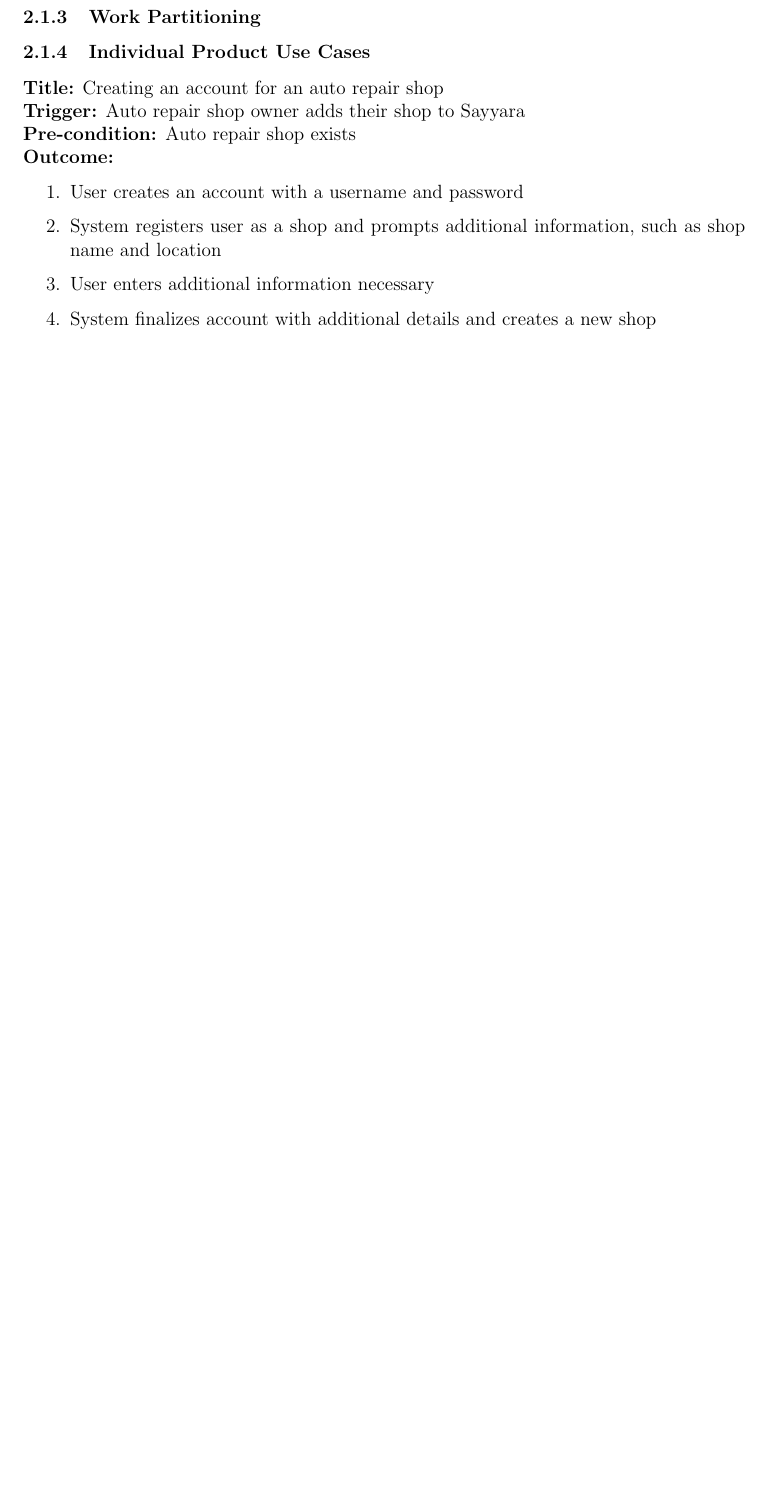
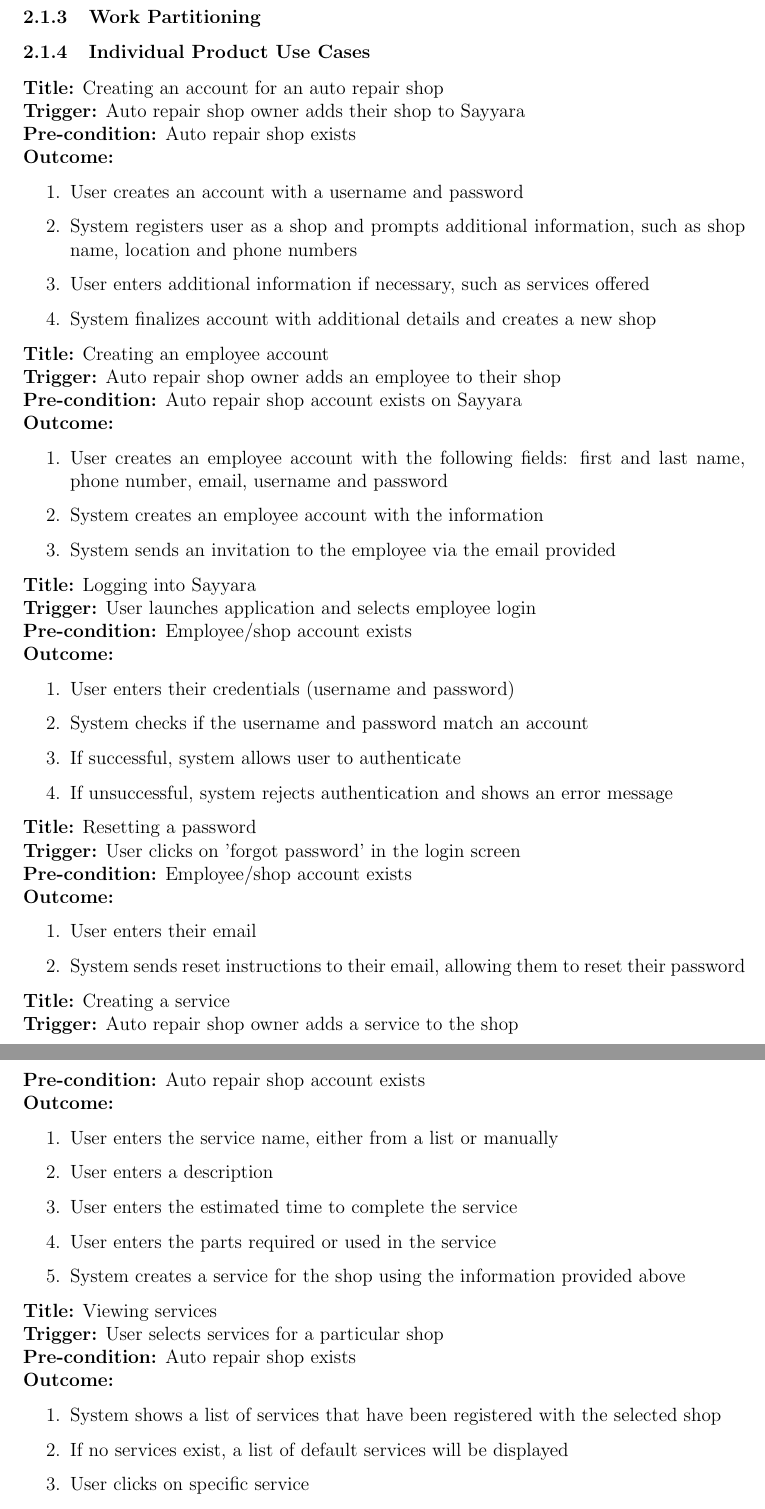
Before and after one commit to arkinmodi/project-sayyara, a LaTeX document (docs/SRS/SRS.tex): part of page 10 of 22 before the commit and two parts of pages 10 and 11 of 24 after it, the two joined at a grey line, cut so that both start at the same text, the shorter picture padded with empty space. Compiled offline with pdfLaTeX.

Commit message:
Added some use cases

```diff
--- a/docs/SRS/SRS.tex
+++ b/docs/SRS/SRS.tex
@@ -308,6 +308,61 @@
 \textbf{Outcome:}
 \begin{enumerate}
 	\item User creates an account with a username and password
-	\item System registers user as a shop and prompts additional information, such as shop name and location
-	\item User enters additional information necessary
+	\item System registers user as a shop and prompts additional information, such as shop name, location and
+	      phone numbers
+	\item User enters additional information if necessary, such as services offered
 	\item System finalizes account with additional details and creates a new shop
+\end{enumerate}
+
+\textbf{Title:} Creating an employee account\\
+\textbf{Trigger:} Auto repair shop owner adds an employee to their shop\\
+\textbf{Pre-condition:} Auto repair shop account exists on Sayyara\\
+\textbf{Outcome:}
+\begin{enumerate}
+	\item User creates an employee account with the following fields: first and last name, phone number,
+	      email, username and password
+	\item System creates an employee account with the information
+	\item System sends an invitation to the employee via the email provided
+\end{enumerate}
+
+\textbf{Title:} Logging into Sayyara\\
+\textbf{Trigger:} User launches application and selects employee login\\
+\textbf{Pre-condition:} Employee/shop account exists\\
+\textbf{Outcome:}
+\begin{enumerate}
+	\item User enters their credentials (username and password)
+	\item System checks if the username and password match an account
+	\item If successful, system allows user to authenticate
+	\item If unsuccessful, system rejects authentication and shows an error message
+\end{enumerate}
+
+\textbf{Title:} Resetting a password\\
+\textbf{Trigger:} User clicks on 'forgot password' in the login screen\\
+\textbf{Pre-condition:} Employee/shop account exists\\
+\textbf{Outcome:}
+\begin{enumerate}
+	\item User enters their email
+	\item System sends reset instructions to their email, allowing them to reset their password
+\end{enumerate}
+
+\textbf{Title:} Creating a service\\
+\textbf{Trigger:} Auto repair shop owner adds a service to the shop\\
+\textbf{Pre-condition:} Auto repair shop account exists\\
+\textbf{Outcome:}
+\begin{enumerate}
+	\item User enters the service name, either from a list or manually
+	\item User enters a description
+	\item User enters the estimated time to complete the service
+	\item User enters the parts required or used in the service
+	\item System creates a service for the shop using the information provided above
+\end{enumerate}
+
+\textbf{Title:} Viewing services\\
+\textbf{Trigger:} User selects services for a particular shop\\
+\textbf{Pre-condition:} Auto repair shop exists\\
+\textbf{Outcome:}
+\begin{enumerate}
+	\item System shows a list of services that have been registered with the selected shop
+	\item If no services exist, a list of default services will be displayed
+	\item User clicks on specific service
+	\item System shows additional details of the service, including the description and estimated time to
@@ -313,0 +404 @@
+\begin{enumerate}
```
Also changed, not shown: docs/SRS/SRS.tex (44 more changed lines).
